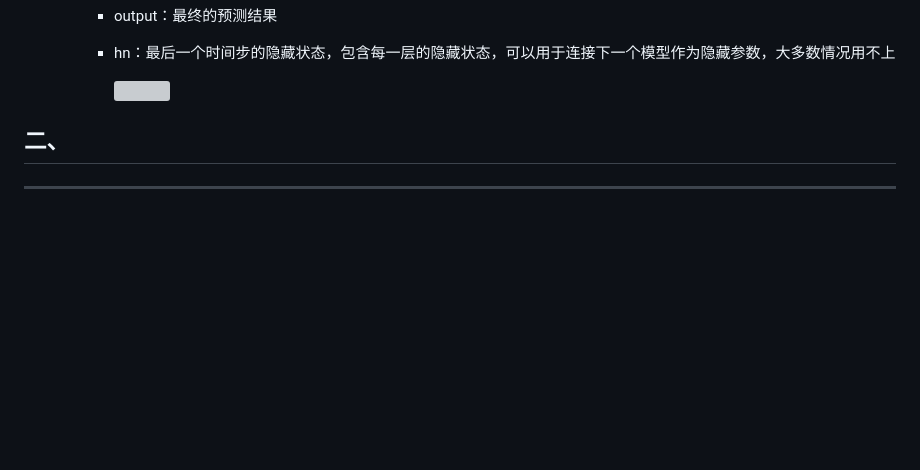
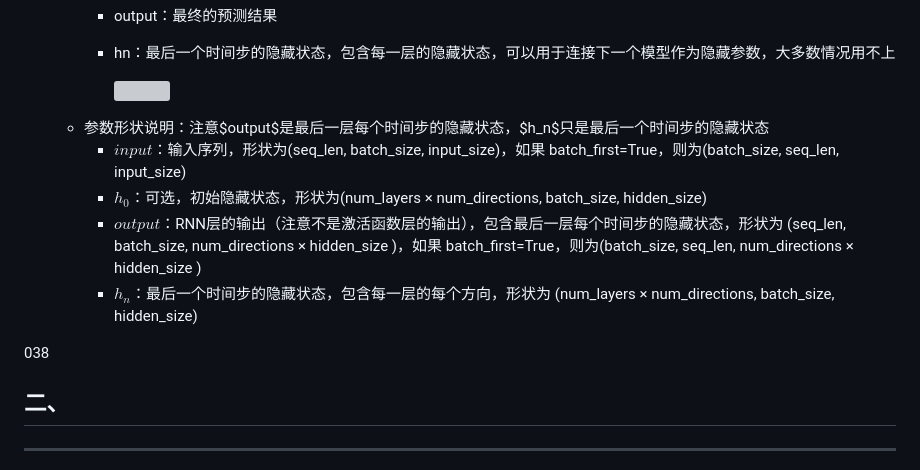
Before and after one commit to Antares-0/Technical_Document, a Markdown page: ML&DL&NLP/NLP/3.传统序列模型.MD, the part around the change. GitHub-like rendering; blank space fills up the shorter version; grey boxes are pictures that could not be loaded.

Commit message:
feat(NLP):传统序列模型暂存

```diff
--- a/ML&DL&NLP/NLP/3.传统序列模型.MD
+++ b/ML&DL&NLP/NLP/3.传统序列模型.MD
@@ -64,9 +64,14 @@
      - hn：最后一个时间步的隐藏状态，包含每一层的隐藏状态，可以用于连接下一个模型作为隐藏参数，大多数情况用不上
 
        ![](./fig/hnshape.png)
+   - 参数形状说明：注意$output$是最后一层每个时间步的隐藏状态，$h_n$只是最后一个时间步的隐藏状态
+     - $input$：输入序列，形状为(seq_len, batch_size, input_size)，如果 batch_first=True，则为(batch_size, seq_len, input_size)
+     - $h_0$：可选，初始隐藏状态，形状为(num_layers × num_directions, batch_size, hidden_size)
+     - $output$：RNN层的输出（注意不是激活函数层的输出），包含最后一层每个时间步的隐藏状态，形状为 (seq_len, batch_size, num_directions × hidden_size )，如果 batch_first=True，则为(batch_size, seq_len, num_directions × hidden_size )
+     - $h_n$：最后一个时间步的隐藏状态，包含每一层的每个方向，形状为 (num_layers × num_directions, batch_size, hidden_size)
 
 
-
+038
 
 
 ## 二、
```
